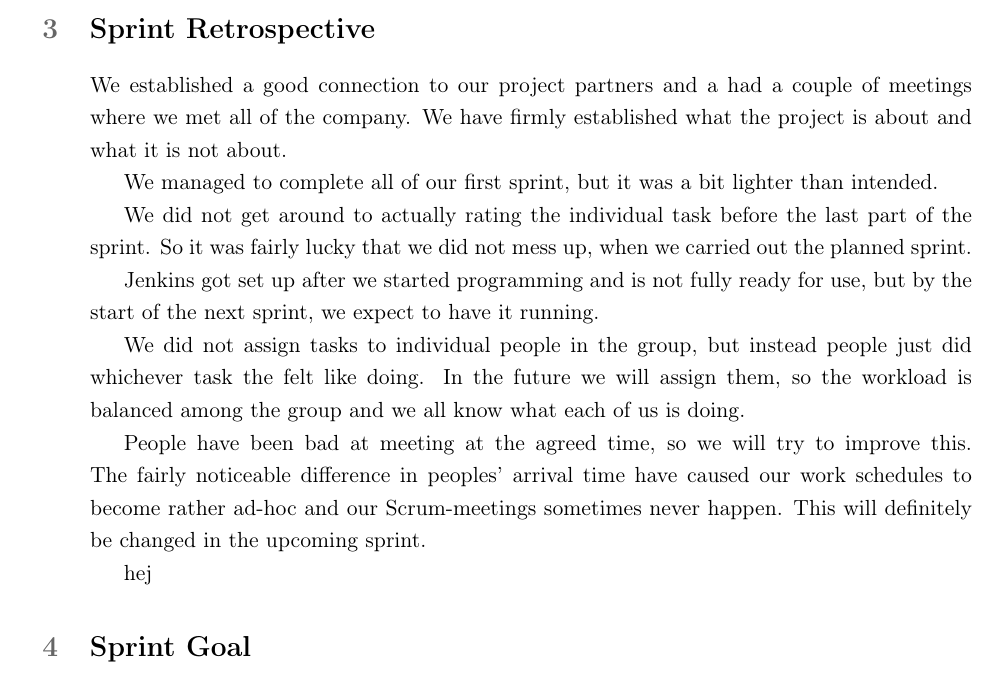
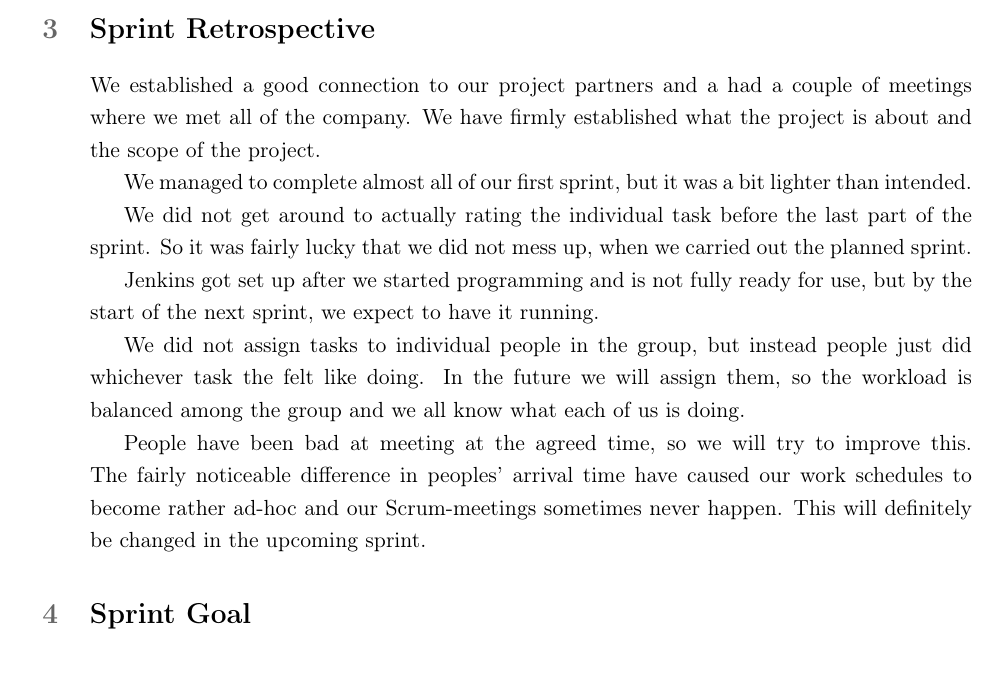
Before and after one commit to martinnj/PCDS, a LaTeX document (deliverable2/main.tex, which reads deliverable2/sprintretrospective.tex): part of page 4 of 5, cut so that both start at the same text. Compiled offline with pdfLaTeX.

Commit message:
Some corrections to sprintretrospective

```diff
--- a/deliverable2/sprintretrospective.tex
+++ b/deliverable2/sprintretrospective.tex
@@ -3,9 +3,9 @@
 
 We established a good connection to our project partners and a had a
 couple of meetings where we met all of the company. We have firmly
-established what the project is about and what it is not about.
+established what the project is about and the scope of the project.
 
-We managed to complete all of our first sprint, but it was a bit
+We managed to complete almost all of our first sprint, but it was a bit
 lighter than intended.
 
 We did not get around to actually rating the individual task before the
@@ -26,5 +26,3 @@ improve this. The fairly noticeable difference in peoples' arrival
 time have caused our work schedules to become rather ad-hoc and our
 Scrum-meetings sometimes never happen. This will definitely be changed in
 the upcoming sprint.
-
-hej
```
